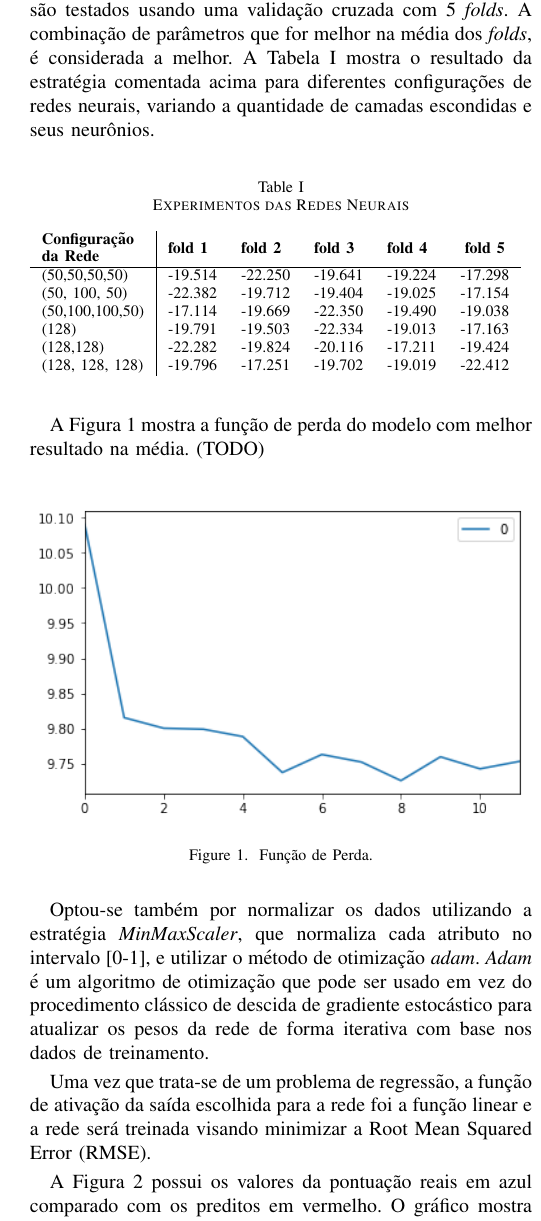
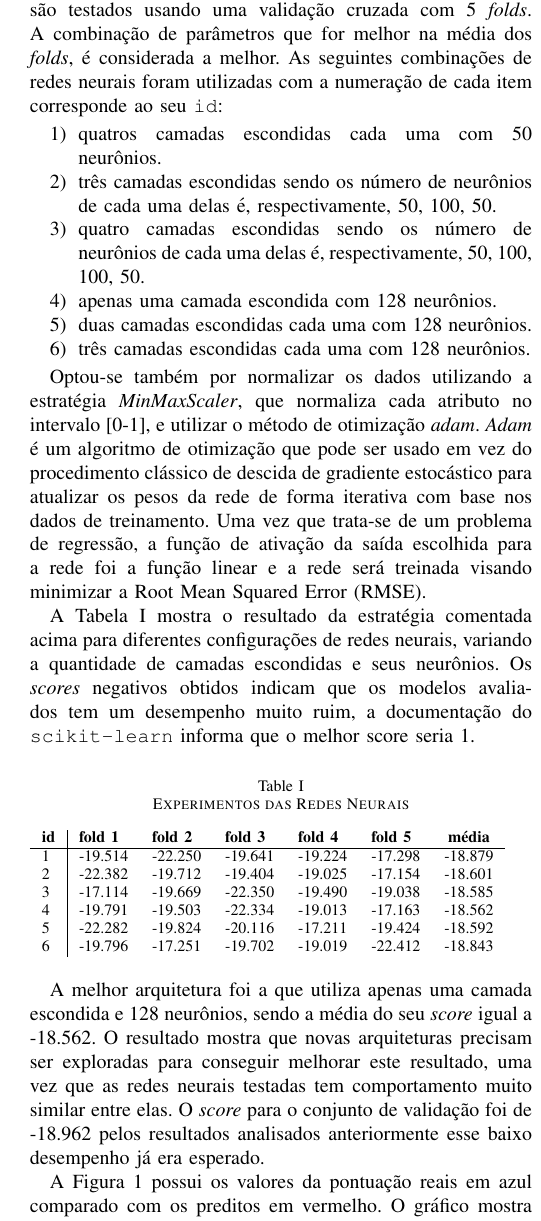
Before and after one commit to ciroceissler/cartola, a LaTeX paper (docs/report.tex): part of one column of page 2 of 2, cut so that both start at the same text. Compiled offline with pdfLaTeX.

Commit message:
update score analyzes

```diff
--- a/docs/report.tex
+++ b/docs/report.tex
@@ -25,6 +25,7 @@
 \newcommand{\rlstn}[3]{Listings~\ref{lst:#1}{#2}~--~\ref{lst:#1}{#3}}
 \newcommand{\req}[1]{Equation~\ref{eq:#1}}
 \newcommand{\reqs}[2]{Equations~\ref{eq:#1} --~\ref{eq:#2}}
+\newcommand{\tbf}[1]{{\textbf{#1}}}
 \newcommand{\ttt}[1]{{\texttt{#1}}}
 \newcommand{\tit}[1]{{\textit{#1}}}
 \newcommand{\ts}{\textsuperscript}
@@ -199,34 +200,27 @@ hiperparâmetros,  foi  utilizada a  estratégia  \textit{GridSearch}.
 Nesse método, todas as  combinações possíveis entre os parâmetros
 são  testados usando  uma validação  cruzada com  5 \tit{folds}.  A
 combinação de parâmetros que for  melhor na média dos \tit{folds},
-é  considerada  a melhor.  A  \rtab{experiments}  mostra o  resultado
-da  estratégia comentada  acima  para  diferentes configurações  de
-redes  neurais, variando  a quantidade  de camadas  escondidas e  seus
-neurônios.
+é considerada a  melhor. As seguintes combinações  de redes neurais
+foram utilizadas  com a  numeração de cada  item corresponde  ao seu
+\ttt{id}:
 
-\begin{table}[h]
-\caption[]{Experimentos das Redes Neurais}
-\label{tab:experiments}
-\begin{tabular}{l|lllll}
-\textbf{\begin{tabular}[c]{@{}l@{}}Configuração\\ da Rede\end{tabular}} & \textbf{fold 1} & \textbf{fold 2} & \textbf{fold 3} & \textbf{fold 4} & \multicolumn{1}{c}{\textbf{fold 5}} \\
-\hline
-(50,50,50,50)                                                           & -19.514         & -22.250         & -19.641         & -19.224         & -17.298                             \\
-(50, 100, 50)                                                           & -22.382         & -19.712         & -19.404         & -19.025         & -17.154                             \\
-(50,100,100,50)                                                         & -17.114         & -19.669         & -22.350         & -19.490         & -19.038                             \\
-(128)                                                                   & -19.791         & -19.503         & -22.334         & -19.013         & -17.163                             \\
-(128,128)                                                               & -22.282         & -19.824         & -20.116         & -17.211         & -19.424                             \\
-(128, 128, 128)                                                         & -19.796         & -17.251         & -19.702         & -19.019         & -22.412
-\end{tabular}
-\end{table}
+\begin{enumerate}
 
-A  \rfig{loss}  mostra  a  função  de perda  do  modelo  com  melhor
-resultado na média. (TODO)
+\item quatros camadas escondidas cada uma com 50 neurônios.
 
-\begin{figure}[h]
-  \includegraphics[width=\linewidth]{loss_function.png}
-  \caption{Função de Perda.}
-  \label{fig:loss}
-\end{figure}
+\item três camadas escondidas sendo  os número de neurônios de cada
+uma delas é, respectivamente, 50, 100, 50.
+
+\item quatro camadas escondidas sendo os número de neurônios de cada
+uma delas é, respectivamente, 50, 100, 100, 50.
+
+\item apenas uma camada escondida com 128 neurônios.
+
+\item duas camadas escondidas cada uma com 128 neurônios.
+
+\item três camadas escondidas cada uma com 128 neurônios.
+
+\end{enumerate}
 
 Optou-se  também por  normalizar  os dados  utilizando a  estratégia
 \tit{MinMaxScaler}, que normaliza cada  atributo no intervalo [0-1], e
@@ -234,16 +228,49 @@ utilizar  o  método  de  otimização \tit{adam}.  \tit{Adam}  é  um
 algoritmo de  otimização que pode  ser usado em vez  do procedimento
 clássico de descida de gradiente estocástico para atualizar os pesos
 da rede de forma iterativa com base nos dados de treinamento.
-
 Uma  vez que  trata-se de  um problema  de regressão,  a função  de
 ativação da saída  escolhida para a rede foi a  função linear e a
 rede  será  treinada visando  minimizar  a  Root Mean  Squared  Error
 (RMSE).
 
-A   \rfig{predict}  possui   os  valores   da  pontuação   reais  em
-azul  comparado  com  os  preditos  em  vermelho.  O  gráfico  mostra
-que  os  valores  preditos  estão abaixo  do  valor  real,  mostrando
-características de uma caso de \tit{underfitting} do modelo.
+A  \rtab{experiments}  mostra  o resultado  da  estratégia  comentada
+acima  para diferentes  configurações de  redes neurais,  variando a
+quantidade de  camadas escondidas  e seus neurônios.  Os \tit{scores}
+negativos obtidos indicam  que os modelos avaliados  tem um desempenho
+muito  ruim,  a documentação  do  \ttt{scikit-learn}  informa que  o
+melhor score seria 1.
+
+\begin{table}[h]
+\caption[]{Experimentos das Redes Neurais}
+\label{tab:experiments}
+\begin{tabular}{l|llllll}
+\tbf{id} & \tbf{fold 1} & \tbf{fold 2} & \tbf{fold 3} & \tbf{fold 4} & \tbf{fold 5} & \multicolumn{1}{c}{\tbf{média}} \\
+\hline
+1 & -19.514 & -22.250 & -19.641 & -19.224 & -17.298 & -18.879 \\
+2 & -22.382 & -19.712 & -19.404 & -19.025 & -17.154 & -18.601 \\
+3 & -17.114 & -19.669 & -22.350 & -19.490 & -19.038 & -18.585 \\
+4 & -19.791 & -19.503 & -22.334 & -19.013 & -17.163 & -18.562 \\
+5 & -22.282 & -19.824 & -20.116 & -17.211 & -19.424 & -18.592 \\
+6 & -19.796 & -17.251 & -19.702 & -19.019 & -22.412 & -18.843
+\end{tabular}
+\end{table}
+
+A melhor arquitetura  foi a que utiliza apenas uma  camada escondida e
+128 neurônios, sendo  a média do seu \tit{score} igual  a -18.562. O
+resultado mostra  que novas arquiteturas precisam  ser exploradas para
+conseguir  melhorar  este resultado,  uma  vez  que as  redes  neurais
+testadas  tem comportamento  muito similar  entre elas.  O \tit{score}
+para  o  conjunto  de  validação foi  de  -18.962  pelos  resultados
+analisados anteriormente esse baixo desempenho já era esperado.
+
+% A  \rfig{loss}  mostra  a  função  de perda  do  modelo  com  melhor
+% resultado na média. (TODO)
+%
+% \begin{figure}[h]
+%   \includegraphics[width=\linewidth]{images/loss_function.png}
+%   \caption{Função de Perda.}
+%   \label{fig:loss}
+% \end{figure}
 
 \begin{figure}[h]
   \centering
@@ -251,6 +278,11 @@ características de uma caso de \tit{underfitting} do modelo.
   \caption{Pontuação Predito vs Real.}
   \label{fig:predict}
 \end{figure}
+
+A   \rfig{predict}  possui   os  valores   da  pontuação   reais  em
+azul  comparado  com  os  preditos  em  vermelho.  O  gráfico  mostra
+que  os  valores  preditos  estão abaixo  do  valor  real,  mostrando
+características de uma caso de \tit{underfitting} do modelo.
 
 \section{Propostas para melhorar o Baseline.}
 
```
Also changed, not shown: docs/images/loss_function.png (renamed from docs/loss_function.png), docs/report.bbl (deleted), docs/report.pdf, docs/report.tex (2 more changed lines), 5 other files.
